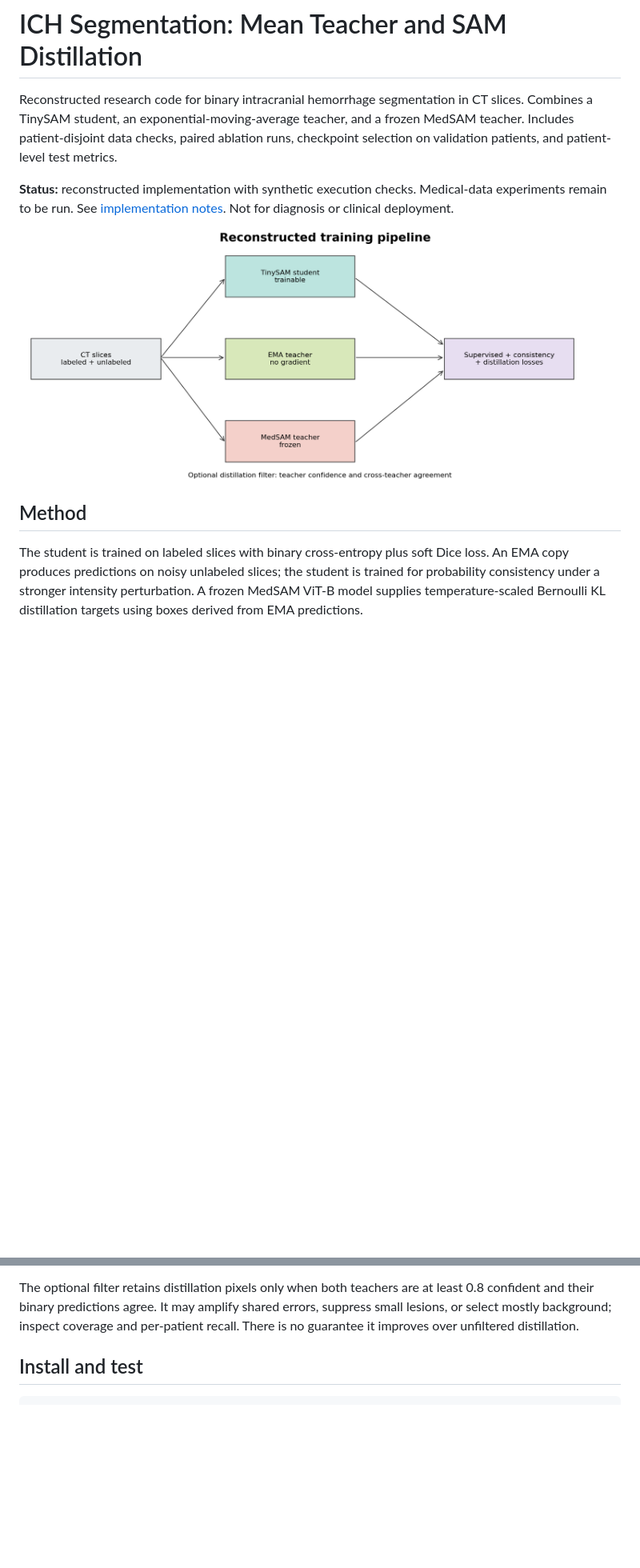
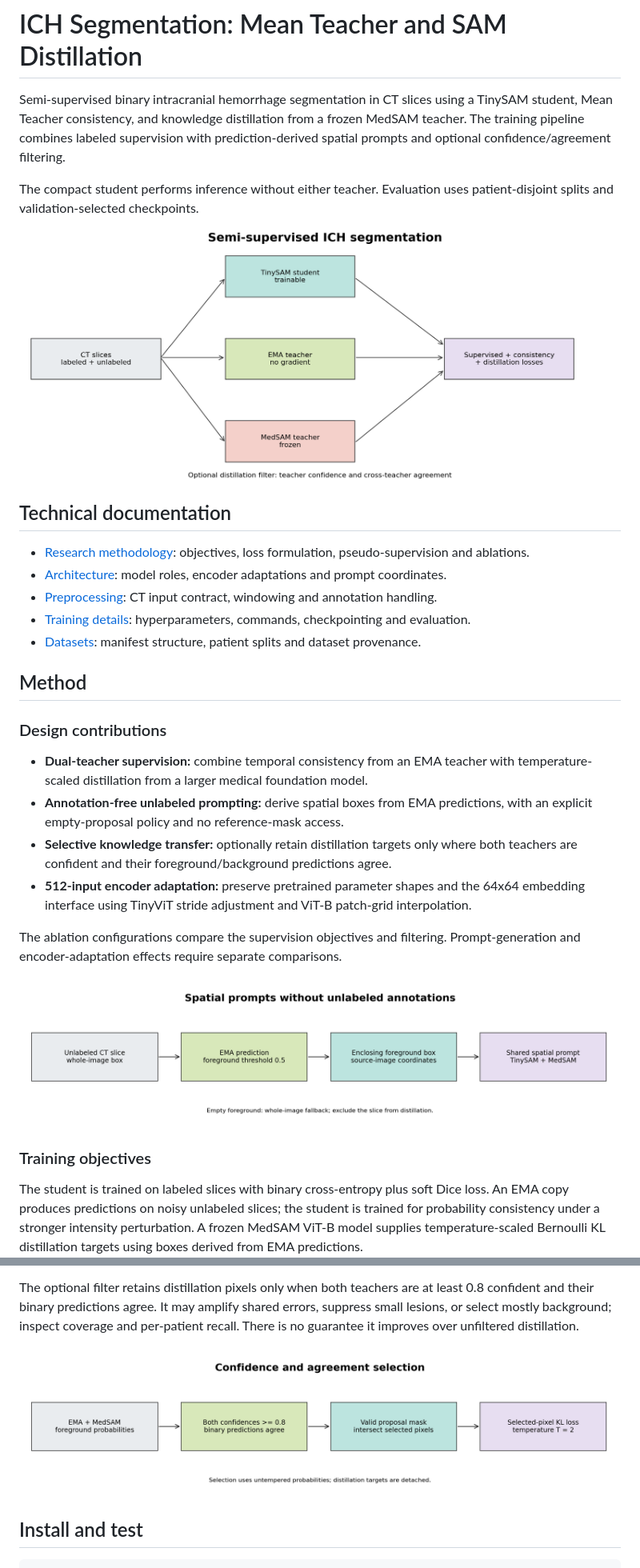
Before and after one commit to Hayyan-Arshad/semi-supervised-intracranial-haemorrhage-segmentation, a Markdown page: README.md, 2 parts joined by grey strips. Shown at 80% size. Drawn GitHub-style; pictures changed too: docs/assets/pipeline.png, docs/assets/prompt_flow.png (added), docs/assets/teacher_filter.png (added); blank space fills up the shorter version.

Commit message:
Document research methodology and add technical architecture diagrams

```diff
--- a/README.md
+++ b/README.md
@@ -1,18 +1,42 @@
 # ICH Segmentation: Mean Teacher and SAM Distillation
 
-Reconstructed research code for binary intracranial hemorrhage segmentation in
-CT slices. Combines a TinySAM student, an exponential-moving-average teacher,
-and a frozen MedSAM teacher. Includes patient-disjoint data checks, paired
-ablation runs, checkpoint selection on validation patients, and patient-level
-test metrics.
+Semi-supervised binary intracranial hemorrhage segmentation in CT slices using
+a TinySAM student, Mean Teacher consistency, and knowledge distillation from a
+frozen MedSAM teacher. The training pipeline combines labeled supervision with
+prediction-derived spatial prompts and optional confidence/agreement filtering.
 
-**Status:** reconstructed implementation with synthetic execution checks.
-Medical-data experiments remain to be run. See [implementation notes](docs/PROVENANCE.md).
-Not for diagnosis or clinical deployment.
+The compact student performs inference without either teacher. Evaluation uses
+patient-disjoint splits and validation-selected checkpoints.
 
 ![Training architecture](docs/assets/pipeline.png)
 
+## Technical documentation
+
+- [Research methodology](docs/research_methodology.md): objectives, loss formulation, pseudo-supervision and ablations.
+- [Architecture](docs/architecture.md): model roles, encoder adaptations and prompt coordinates.
+- [Preprocessing](docs/preprocessing.md): CT input contract, windowing and annotation handling.
+- [Training details](docs/training_details.md): hyperparameters, commands, checkpointing and evaluation.
+- [Datasets](docs/datasets.md): manifest structure, patient splits and dataset provenance.
+
 ## Method
+
+### Design contributions
+
+- **Dual-teacher supervision:** combine temporal consistency from an EMA teacher
+  with temperature-scaled distillation from a larger medical foundation model.
+- **Annotation-free unlabeled prompting:** derive spatial boxes from EMA
+  predictions, with an explicit empty-proposal policy and no reference-mask access.
+- **Selective knowledge transfer:** optionally retain distillation targets only
+  where both teachers are confident and their foreground/background predictions agree.
+- **512-input encoder adaptation:** preserve pretrained parameter shapes and the
+  64x64 embedding interface using TinyViT stride adjustment and ViT-B patch-grid interpolation.
+
+The ablation configurations compare the supervision objectives and filtering.
+Prompt-generation and encoder-adaptation effects require separate comparisons.
+
+![Spatial prompt generation](docs/assets/prompt_flow.png)
+
+### Training objectives
 
 The student is trained on labeled slices with binary cross-entropy plus soft
 Dice loss. An EMA copy produces predictions on noisy unlabeled slices; the
@@ -29,6 +53,8 @@ The optional filter retains distillation pixels only when both teachers are at
 least 0.8 confident and their binary predictions agree. It may amplify shared errors, suppress
 small lesions, or select mostly background; inspect coverage and per-patient
 recall. There is no guarantee it improves over unfiltered distillation.
+
+![Distillation target selection](docs/assets/teacher_filter.png)
 
 ## Install and test
 
```
Also changed, not shown: other parts of README.md (+8 -4 lines), docs/PROVENANCE.md (deleted, +0 -24 lines), docs/architecture.md (added, +79 -0 lines), docs/datasets.md (added, +79 -0 lines), docs/preprocessing.md (added, +76 -0 lines), docs/research_methodology.md (added, +101 -0 lines), docs/training_details.md (added, +118 -0 lines), docs/assets/ablations.png (added), 1 other file.
